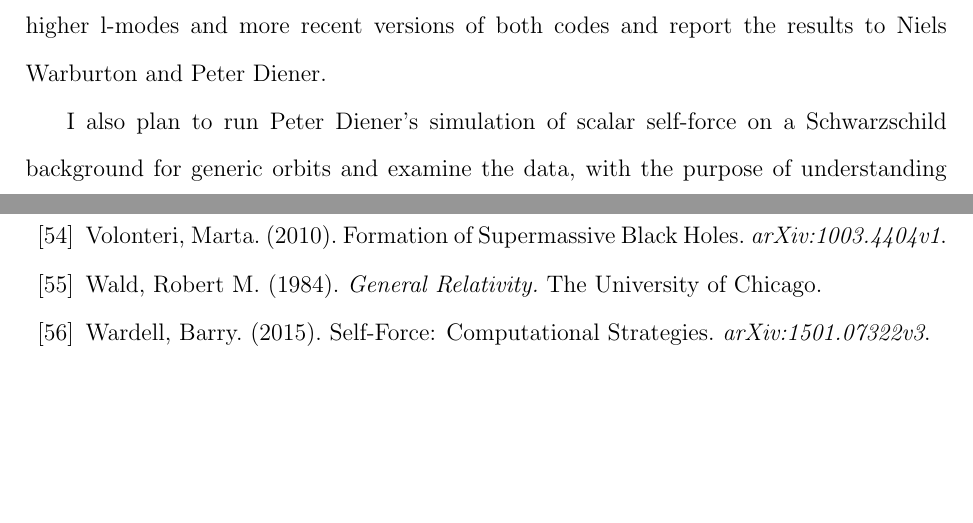
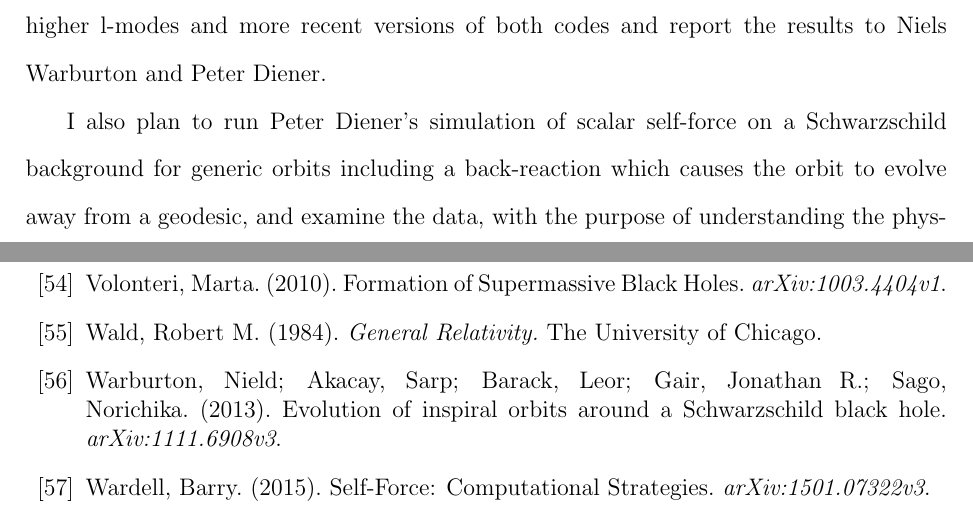
Before and after one commit to sdorsher/NumericalRelativityMastersExam, a LaTeX thesis (generalexammainfile.tex, which reads bibliography.tex, chapter8.tex): two parts of pages 77 and 82 of 84 before the commit and two parts of pages 77 and 83 of 85 after it, joined at a grey line, cut so that both start at the same text, the shorter picture padded with empty space. Compiled offline with pdfLaTeX.

Commit message:
some spelling and a couple of sentences in chapters 6 and 8

```diff
--- a/bibliography.tex
+++ b/bibliography.tex
@@ -183,6 +183,9 @@ Volonteri, Marta. (2010). Formation of Supermassive Black Holes. {\em arXiv:1003
 \bibitem{Wald}
 Wald, Robert M. (1984). {\em General Relativity.} The University of Chicago.
 
+\bibitem{Warburton}
+Warburton, Nield; Akacay, Sarp; Barack, Leor; Gair, Jonathan R.; Sago, Norichika. (2013). Evolution of inspiral orbits around a Schwarzschild black hole. {\em arXiv:1111.6908v3}.
+
 \bibitem{WardellSelfForceReview}
 Wardell, Barry. (2015). Self-Force: Computational Strategies. {\em arXiv:1501.07322v3}.
 
--- a/chapter8.tex
+++ b/chapter8.tex
@@ -1,7 +1,7 @@
 \section{Plans for the more distant future}
 First, I will update our comparison study with Niels Warburton's geodesic code, to higher l-modes and more recent versions of both codes and report the results to Niels Warburton and Peter Diener.
 
-I also plan to run Peter Diener's simulation of scalar self-force on a Schwarzschild background for generic orbits and examine the data, with the purpose of understanding the physical implications of the output of the simulation. If necessary, I may help debug the simulation. Peter Diener, Ian Vega, Barry Wardell, and Steven Detweiler~\cite{diener_vega_wardell_detweiler_2012} have previously published on self-consistent evolution of a particle around a Schwarzschild black-hole; however, the current goal is to reimplement the same thing more precisely, in 1 dimension with spherical harmonics instead of in 1+3 dimensions and using the Discontinuous Galerkin method.
+I also plan to run Peter Diener's simulation of scalar self-force on a Schwarzschild background for generic orbits including a back-reaction which causes the orbit to evolve away from a geodesic, and examine the data, with the purpose of understanding the physical implications. I will compare Warburton's frequency domain code to Peter Diener's self-consistent time domain code. Warburton's code does include time evolution between geodesics; however, it is not self-consistent evolution. Warburton makes use of the radiative approximation to evolve the orbit in the frequency domain, assuming the source is well represented by its average over one orbit~\cite{Warburton}. In the time domain, the state of the field itself naturally accounts for the past orbit of the particle when computing the self force at a given time, assuming sufficient orders of perturbation theory are included. Peter Diener, Ian Vega, Barry Wardell, and Steven Detweiler~\cite{diener_vega_wardell_detweiler_2012} have previously published on self-consistent evolution of a particle around a Schwarzschild black-hole; however, the current goal is to reimplement the same thing more precisely, in one dimension with spherical harmonics instead of in 1+3 dimensions and using the Discontinuous Galerkin method.
 
 \section{Generic orbits}
 To extend the wave equation to that produced by a particle on a self-consistent orbit, it is necessary to include several additional effects.
```
Also changed, not shown: chapter6.tex (+1 -1 lines), generalexammainfile.pdf, chapter8.tex (2 more changed lines).
